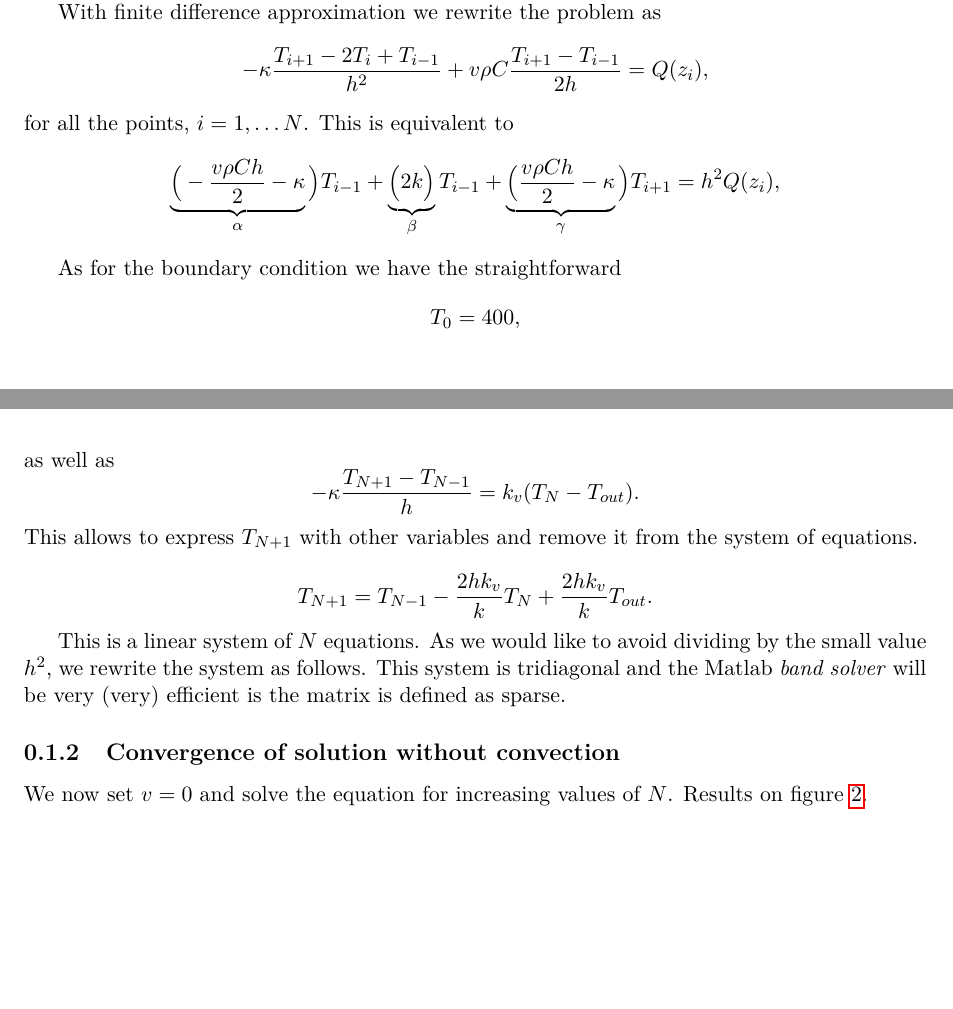
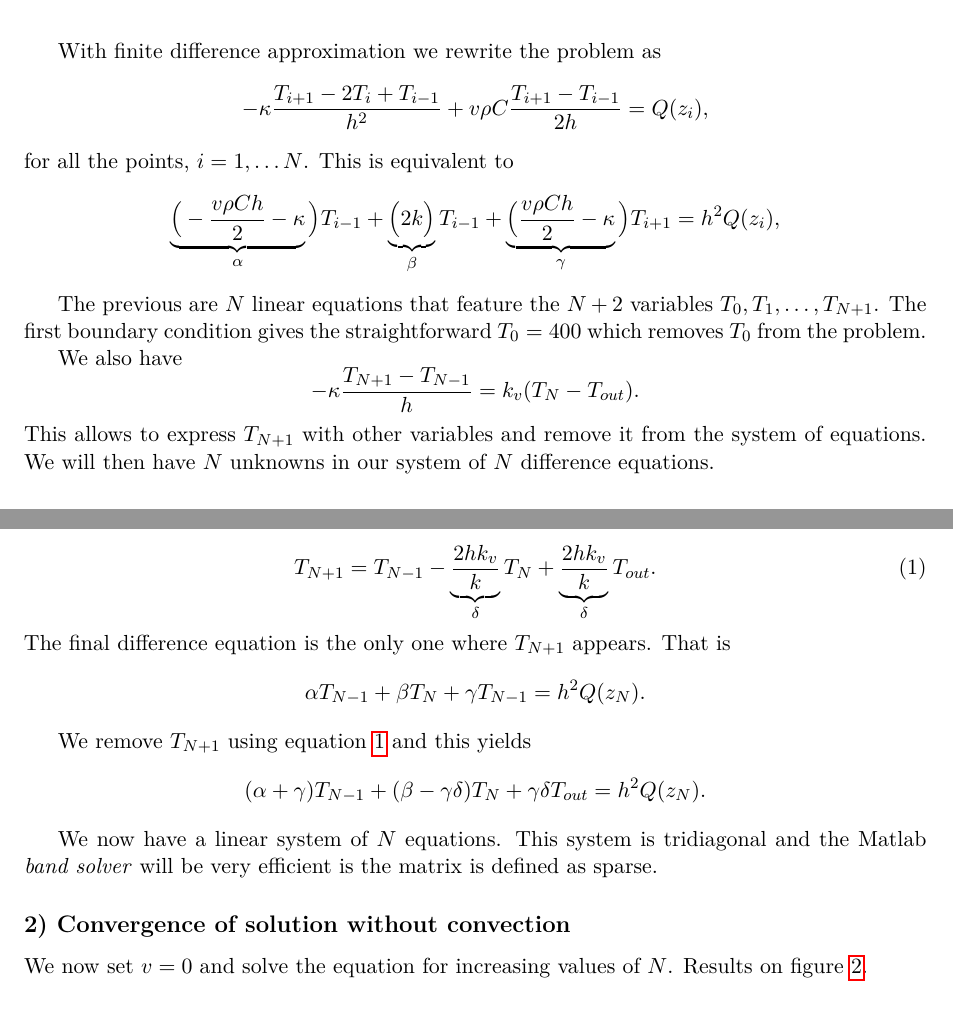
Before and after one commit to FlorentinG/lab3, a LaTeX document (report3.tex): two parts of pages 1 and 2 of 4 before the commit and two parts of pages 2 and 3 of 4 after it, joined at a grey line, cut so that both start at the same text, the shorter picture padded with empty space. Compiled offline with pdfLaTeX.

Commit message:
report flo

```diff
--- a/report3.tex
+++ b/report3.tex
@@ -141,23 +142,28 @@ $$\underbrace{\Big(-\dfrac{v\rho Ch}{2}  -\kappa    }_{\alpha}\Big) T_{i-1}
 + \underbrace{\Big( \dfrac{v\rho Ch}{2}  -\kappa    }_{\gamma}\Big) T_{i+1}
 =h^{2}Q(z_{i}),$$
 
+The previous are $N$ linear equations that feature the $N+2$ variables $T_{0}, T_{1}, \dots, T_{N+1}$.
+The first boundary condition gives
+the straightforward $T_{0}=400$ which removes $T_{0}$ from the problem.
 
-As for the boundary condition we have
-the straightforward $$T_{0}=400,$$
-as well as
+We also have
 $$-\kappa \dfrac{T_{N+1}-T_{N-1}}{h}=k_{v}(T_{N}-T_{out}).$$
-This allows to express $T_{N+1}$ with other variables and remove it from the system of equations.
+This allows to express $T_{N+1}$ with other variables and remove it from the system of equations. We will then have $N$ unknowns in our system of $N$ difference equations.
 
-$$T_{N+1}=T_{N-1}-\dfrac{2hk_{v}}{k}T_{N}+\dfrac{2hk_{v}}{k}T_{out}.$$
+\begin{equation}
+T_{N+1}=T_{N-1}-\underbrace{\dfrac{2hk_{v}}{k}}_{\delta} T_{N}+\underbrace{\dfrac{2hk_{v}}{k}}_{\delta}T_{out}.
+\label{TN1}
+\end{equation}
+The final difference equation is the only one where $T_{N+1}$ appears. That is
+$$\alpha T_{N-1} + \beta T_{N} + \gamma T_{N-1} =h^{2} Q(z_{N}).$$
+
+We remove $T_{N+1}$ using equation~\ref{TN1} and this yields
+$$(\alpha+\gamma) T_{N-1} + (\beta-\gamma \delta) T_{N} + \gamma \delta T_{out} = h^{2}Q(z_{N}).$$
 
 
-This is a linear system of $N$ equations. As we would like to avoid dividing by the small value $h^2$, we rewrite the system as follows. This system is tridiagonal and the Matlab \textit{band solver} will be very (very) efficient is the matrix is defined as sparse.
+We now have a linear system of $N$ equations.  This system is tridiagonal and the Matlab \textit{band solver} will be very efficient is the matrix is defined as sparse.
 
-
-
-
-
-\subsection{Convergence of solution without convection}
+\subsection*{2) Convergence of solution without convection}
 
 We now set $v=0$ and solve the equation for increasing values of $N$. Results on figure~\ref{fig:1}.
 
```
Also changed, not shown: report3.pdf, report3.tex (13 more changed lines), 4 other files.
